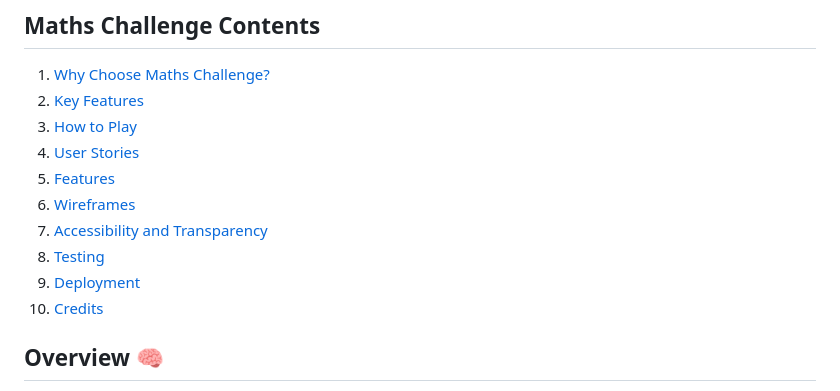
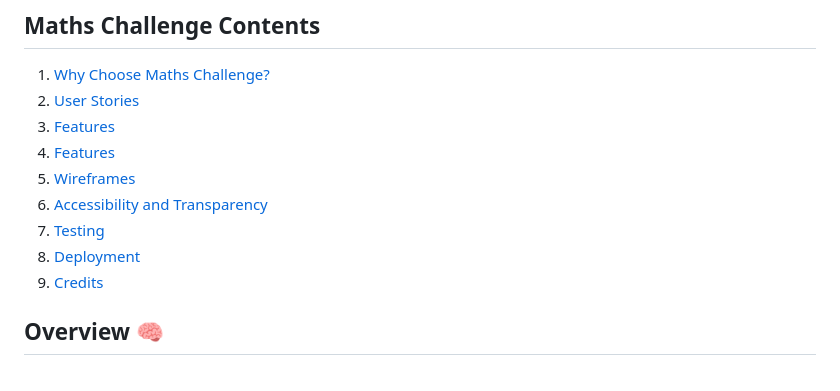
Before and after one commit to abikirkham/maths-challenge, a Markdown page: README.md, the part around the change. Drawn GitHub-style.

```diff
--- a/README.md
+++ b/README.md
@@ -3,15 +3,14 @@
 ## Maths Challenge Contents
 
 1. [Why Choose Maths Challenge?](#why-choose-maths-challenge)
-2. [Key Features](#key-features)
-3. [How to Play](#how-to-play)
-4. [User Stories](#user-stories)
-5. [Features](#features)
-6. [Wireframes](#wireframes)
-7. [Accessibility and Transparency](#accessibility-and-transparency)
-8. [Testing](#testing)
-9. [Deployment](#deployment)
-10. [Credits](#credits)
+2. [User Stories](#user-stories)
+3. [Features](#features)
+4. [Features](#features)
+5. [Wireframes](#wireframes)
+6. [Accessibility and Transparency](#accessibility-and-transparency)
+7. [Testing](#testing)
+8. [Deployment](#deployment)
+9. [Credits](#credits)
 
 ## Overview :brain:
 Dive into the world of interactive learning and fun with our JavaScript-based math game! Maths challenge is designed to help you practice addition, subtraction, multiplication, and division through a series of random and challenging questions. This game offers a dynamic platform that combines the thrill of gaming with the benefits of improving your arithmetic skills.
```
